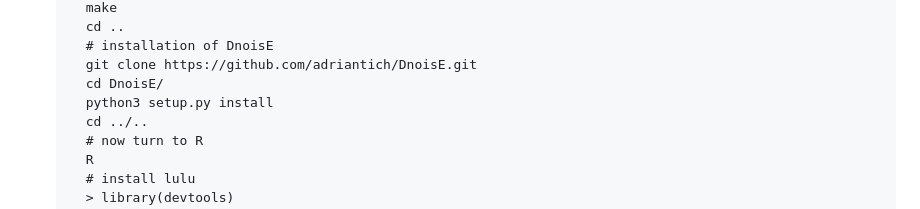
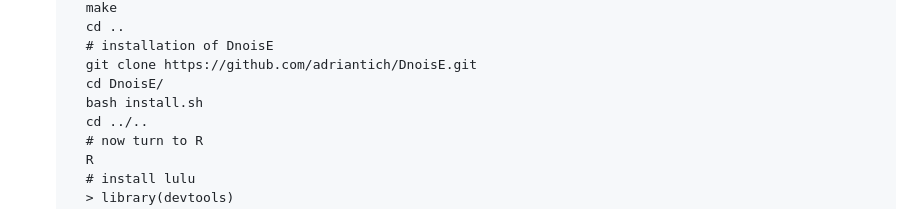
Before and after one commit to adriantich/MJOLNIR3, a Markdown page: README.md, the part around the change. GitHub-like rendering.

```diff
--- a/README.md
+++ b/README.md
@@ -88,7 +88,7 @@ MJOLNIR3 depends on the following dependencies, which must be installed in the s
         # installation of DnoisE
         git clone https://github.com/adriantich/DnoisE.git
         cd DnoisE/
-        python3 setup.py install
+        bash install.sh
         cd ../..
         # now turn to R
         R
```
